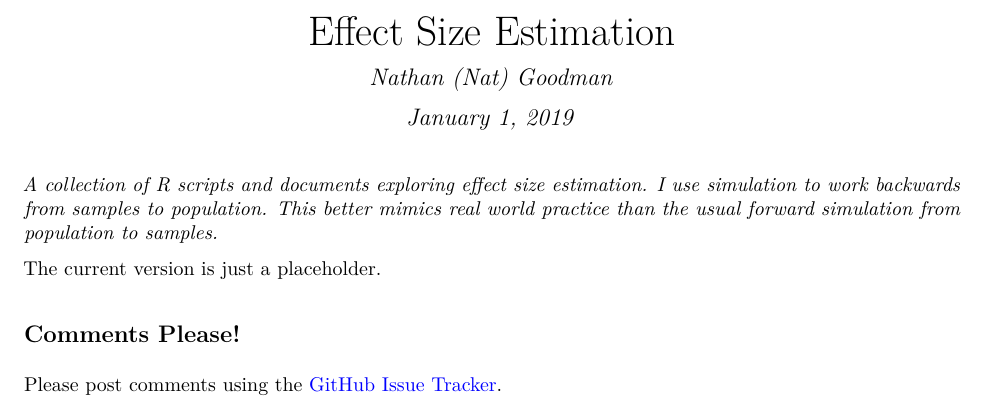
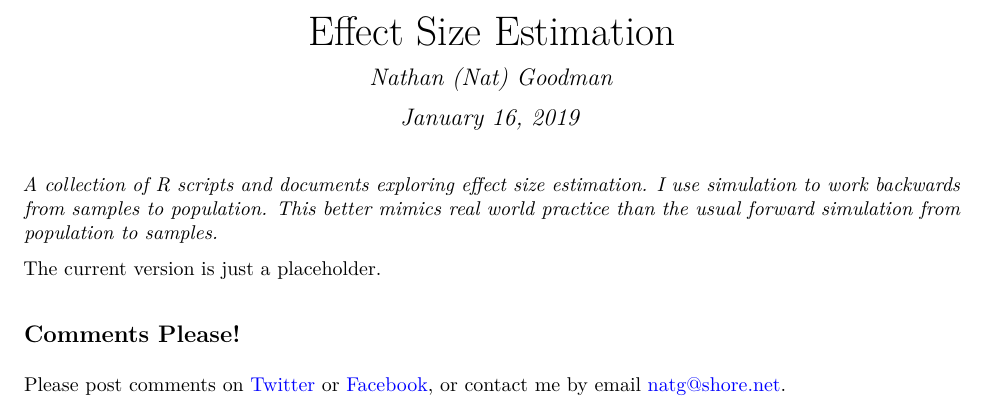
Before and after one commit to natgoodman/misig, an R Markdown document (README.Rmd): part of the page, cut so that both start at the same text. The pictures show the output file README.pdf that the author committed with the source.

Commit message:
Trial release 0.10

```diff
--- a/README.Rmd
+++ b/README.Rmd
@@ -1,7 +1,7 @@
 ---
 title: "Effect Size Estimation"
 author: "Nathan (Nat) Goodman"
-date: "January 1, 2019"
+date: "January 16, 2019"
 output:
   pdf_document: default
   html_document: default
@@ -19,4 +19,4 @@ The current version is just a placeholder.
 
 ## Comments Please!
 
-Please post comments using the [GitHub Issue Tracker](https://github.com/natgoodman/effit/issues).
+Please post comments on [Twitter](https://twitter.com/gnatgoodman) or [Facebook](https://www.facebook.com/nathan.goodman.3367), or contact me by email [natg@shore.net](mailto:natg@shore.net).
```
Also changed, not shown: README.md, README.pdf.
